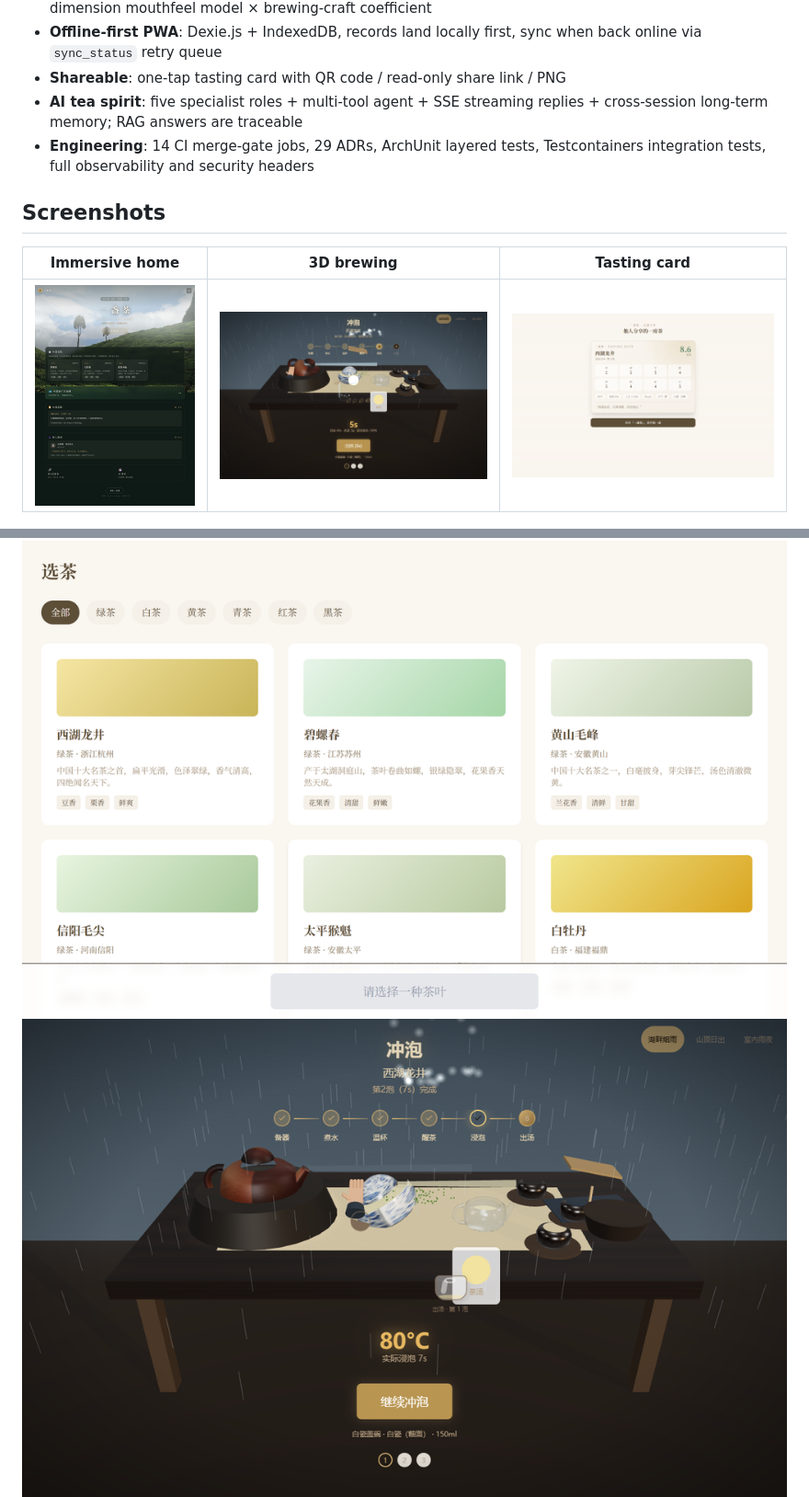
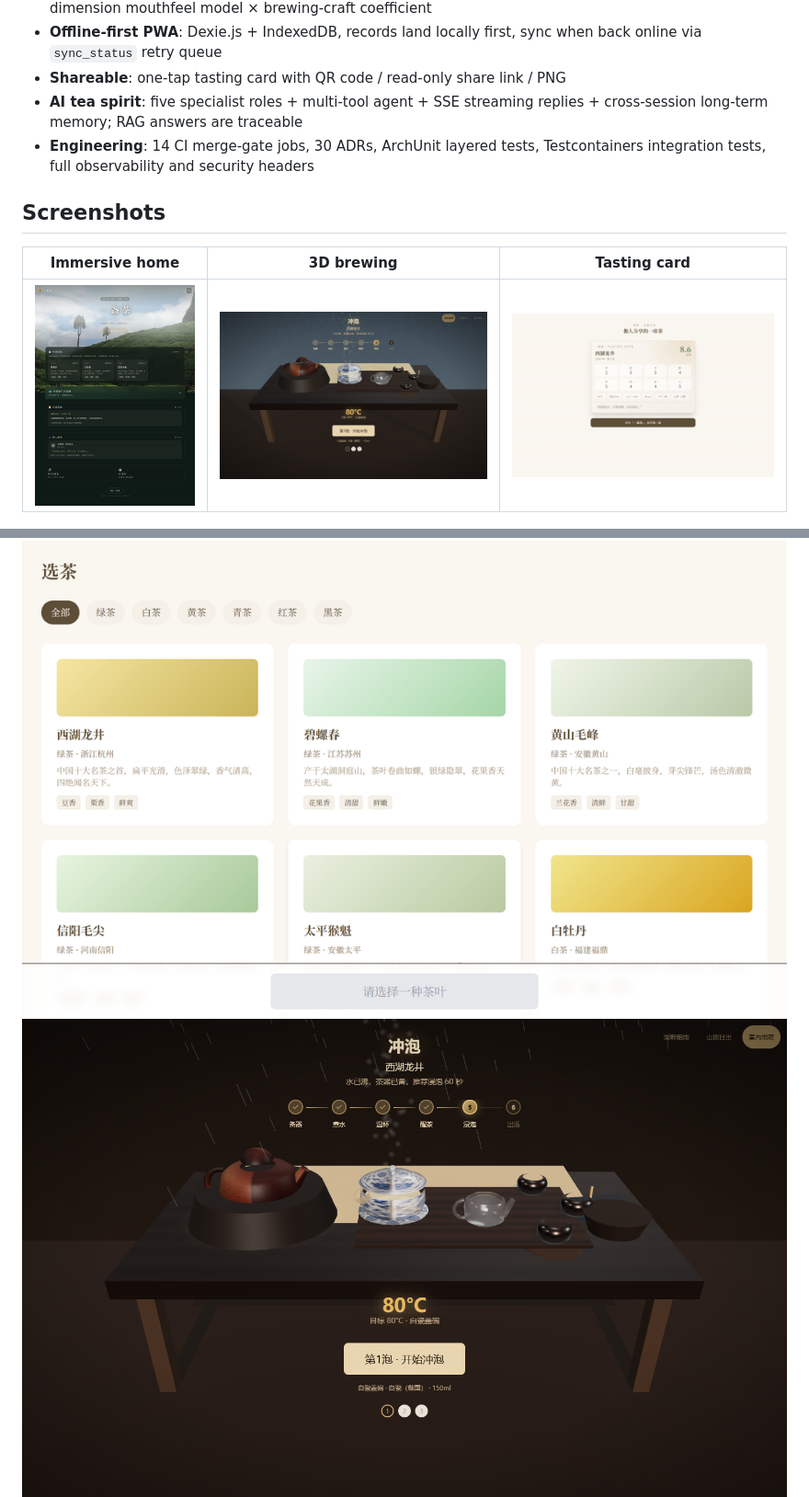
Before and after one commit to qiuqianyi66/tea-ceremony, a Markdown page: README.en.md, 2 parts joined by grey strips. Shown at 92% size. GitHub-like rendering; pictures changed too: docs/screenshots/brew-3d-done.png (deleted), docs/screenshots/brew-3d-indoor.png (added), docs/screenshots/brew-3d-steeping.png.

Commit message:
[ai] docs(readme): 重做中英 README 的 SEO/GEO 结构，截图换成打磨后的实拍

```diff
--- a/README.en.md
+++ b/README.en.md
@@ -55,7 +70,7 @@ Full loop: enter the room → pick a tea → prepare teaware → boil water →
 - **Offline-first PWA**: Dexie.js + IndexedDB, records land locally first, sync when back online via `sync_status` retry queue
 - **Shareable**: one-tap tasting card with QR code / read-only share link / PNG
 - **AI tea spirit**: five specialist roles + multi-tool agent + SSE streaming replies + cross-session long-term memory; RAG answers are traceable
-- **Engineering**: 14 CI merge-gate jobs, 29 ADRs, ArchUnit layered tests, Testcontainers integration tests, full observability and security headers
+- **Engineering**: 14 CI merge-gate jobs, 30 ADRs, ArchUnit layered tests, Testcontainers integration tests, full observability and security headers
 
 ## Screenshots
 
@@ -64,5 +79,5 @@ Full loop: enter the room → pick a tea → prepare teaware → boil water →
 | ![home](docs/screenshots/home.jpg) | ![brew](docs/screenshots/brew-3d-steeping.png) | ![card](docs/screenshots/share.png) |
 
 ![select](docs/screenshots/select.png)
-![pour](docs/screenshots/brew-3d-done.png)
+![3D tea table in the indoor rain-night skin](docs/screenshots/brew-3d-indoor.png)
 ![growth](docs/screenshots/growth-desktop.png)
```
Also changed, not shown: other parts of README.en.md (+30 -4 lines), README.md (+40 -14 lines).
